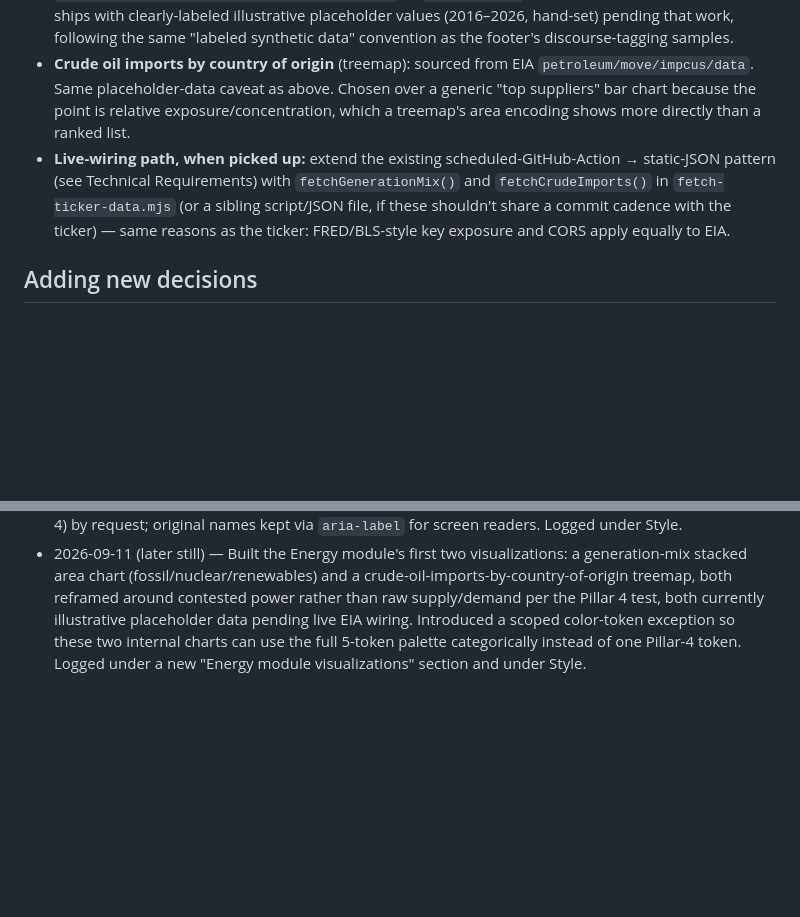
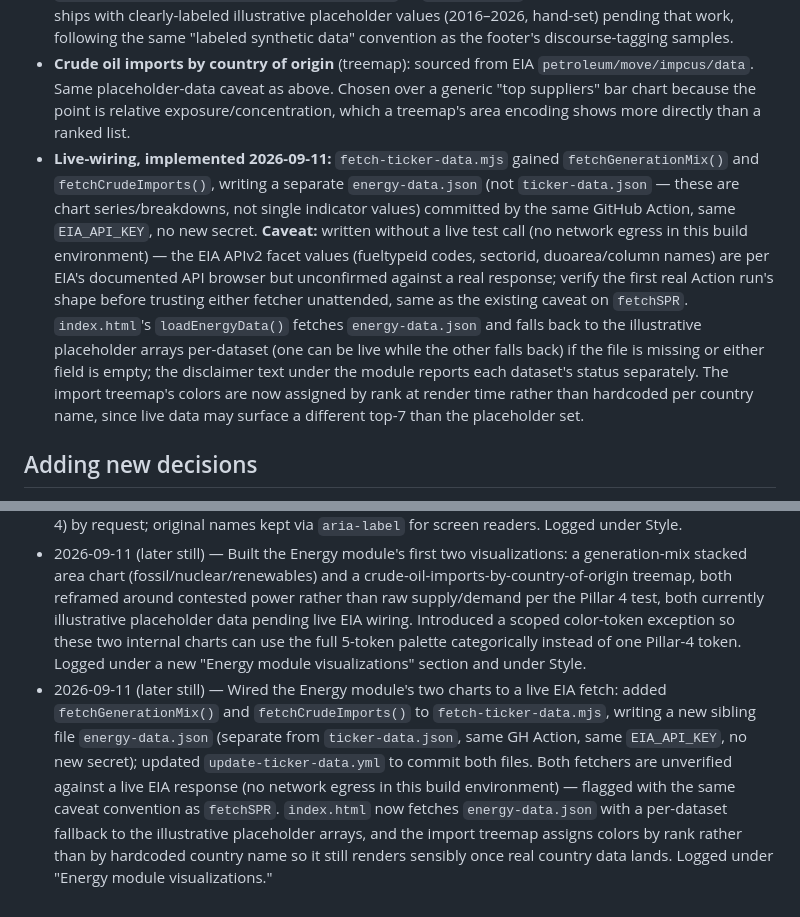
Before and after one commit to kedarkurpad/zauberberg, a Markdown page: DECISIONS.md, 2 parts joined by grey strips. Rendered like a GitHub page; blank space fills up the shorter version.

Commit message:
Implement live data fetching for Energy module charts
Wired the Energy module's charts to live EIA data, adding fetch functions and a new data file.

```diff
--- a/DECISIONS.md
+++ b/DECISIONS.md
@@ -68,7 +68,7 @@ Visual direction: a refined, decluttered evolution of the Bloomberg Terminal aes
 - **Relevance framing:** a plain "energy mix" chart reads as supply-and-demand economics, which Pillar 4's test excludes. Both charts below are framed instead around contested power: transition politics for the generation mix (Malm; Riofrancos; Mitchell) and import dependency as structural leverage for crude imports (Strange; Mitchell) — same reasoning already used for the ticker's SPR indicator.
 - **Generation mix** (stacked area, fossil/nuclear/renewables share over time): sourced from EIA `electricity/electric-power-operational-data` or `total-energy`. Not yet wired to a live fetch — ships with clearly-labeled illustrative placeholder values (2016–2026, hand-set) pending that work, following the same "labeled synthetic data" convention as the footer's discourse-tagging samples.
 - **Crude oil imports by country of origin** (treemap): sourced from EIA `petroleum/move/impcus/data`. Same placeholder-data caveat as above. Chosen over a generic "top suppliers" bar chart because the point is relative exposure/concentration, which a treemap's area encoding shows more directly than a ranked list.
-- **Live-wiring path, when picked up:** extend the existing scheduled-GitHub-Action → static-JSON pattern (see Technical Requirements) with `fetchGenerationMix()` and `fetchCrudeImports()` in `fetch-ticker-data.mjs` (or a sibling script/JSON file, if these shouldn't share a commit cadence with the ticker) — same reasons as the ticker: FRED/BLS-style key exposure and CORS apply equally to EIA.
+- **Live-wiring, implemented 2026-09-11:** `fetch-ticker-data.mjs` gained `fetchGenerationMix()` and `fetchCrudeImports()`, writing a separate `energy-data.json` (not `ticker-data.json` — these are chart series/breakdowns, not single indicator values) committed by the same GitHub Action, same `EIA_API_KEY`, no new secret. **Caveat:** written without a live test call (no network egress in this build environment) — the EIA APIv2 facet values (fueltypeid codes, sectorid, duoarea/column names) are per EIA's documented API browser but unconfirmed against a real response; verify the first real Action run's shape before trusting either fetcher unattended, same as the existing caveat on `fetchSPR`. `index.html`'s `loadEnergyData()` fetches `energy-data.json` and falls back to the illustrative placeholder arrays per-dataset (one can be live while the other falls back) if the file is missing or either field is empty; the disclaimer text under the module reports each dataset's status separately. The import treemap's colors are now assigned by rank at render time rather than hardcoded per country name, since live data may surface a different top-7 than the placeholder set.
 
 ## Adding new decisions
 
@@ -87,3 +87,4 @@ When a new decision is agreed on, add it under the matching category above as a
 - 2026-09-11 (later, same day) — Universalized the polarity colors to turquoise (good) / ochre (bad) regardless of pillar, replacing the earlier sage/ristra version — resolves the ristra/link collision, but opens a new one: ochre is also `spr-level`'s Pillar-4 identity color. Also corrected `labor-share`'s fallback value from a made-up 62.8% to the real FRED figure (56.8%, 2023) and flagged that Penn World Table 11.0 has no scheduled next release — both logged under Style and Technical Requirements respectively.
 - 2026-09-11 (later still) — Renamed the four pillar panel headings from full names to plain numerals (1–4) by request; original names kept via `aria-label` for screen readers. Logged under Style.
 - 2026-09-11 (later still) — Built the Energy module's first two visualizations: a generation-mix stacked area chart (fossil/nuclear/renewables) and a crude-oil-imports-by-country-of-origin treemap, both reframed around contested power rather than raw supply/demand per the Pillar 4 test, both currently illustrative placeholder data pending live EIA wiring. Introduced a scoped color-token exception so these two internal charts can use the full 5-token palette categorically instead of one Pillar-4 token. Logged under a new "Energy module visualizations" section and under Style.
+- 2026-09-11 (later still) — Wired the Energy module's two charts to a live EIA fetch: added `fetchGenerationMix()` and `fetchCrudeImports()` to `fetch-ticker-data.mjs`, writing a new sibling file `energy-data.json` (separate from `ticker-data.json`, same GH Action, same `EIA_API_KEY`, no new secret); updated `update-ticker-data.yml` to commit both files. Both fetchers are unverified against a live EIA response (no network egress in this build environment) — flagged with the same caveat convention as `fetchSPR`. `index.html` now fetches `energy-data.json` with a per-dataset fallback to the illustrative placeholder arrays, and the import treemap assigns colors by rank rather than by hardcoded country name so it still renders sensibly once real country data lands. Logged under "Energy module visualizations."
```
